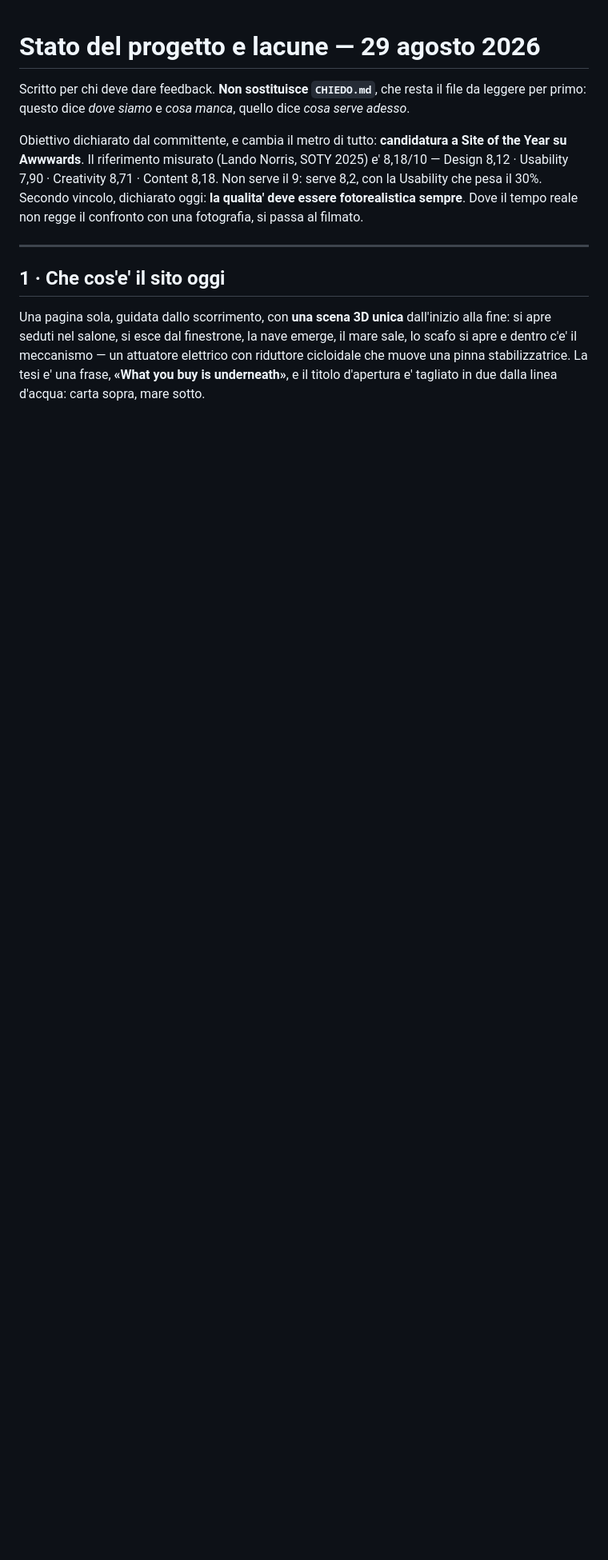
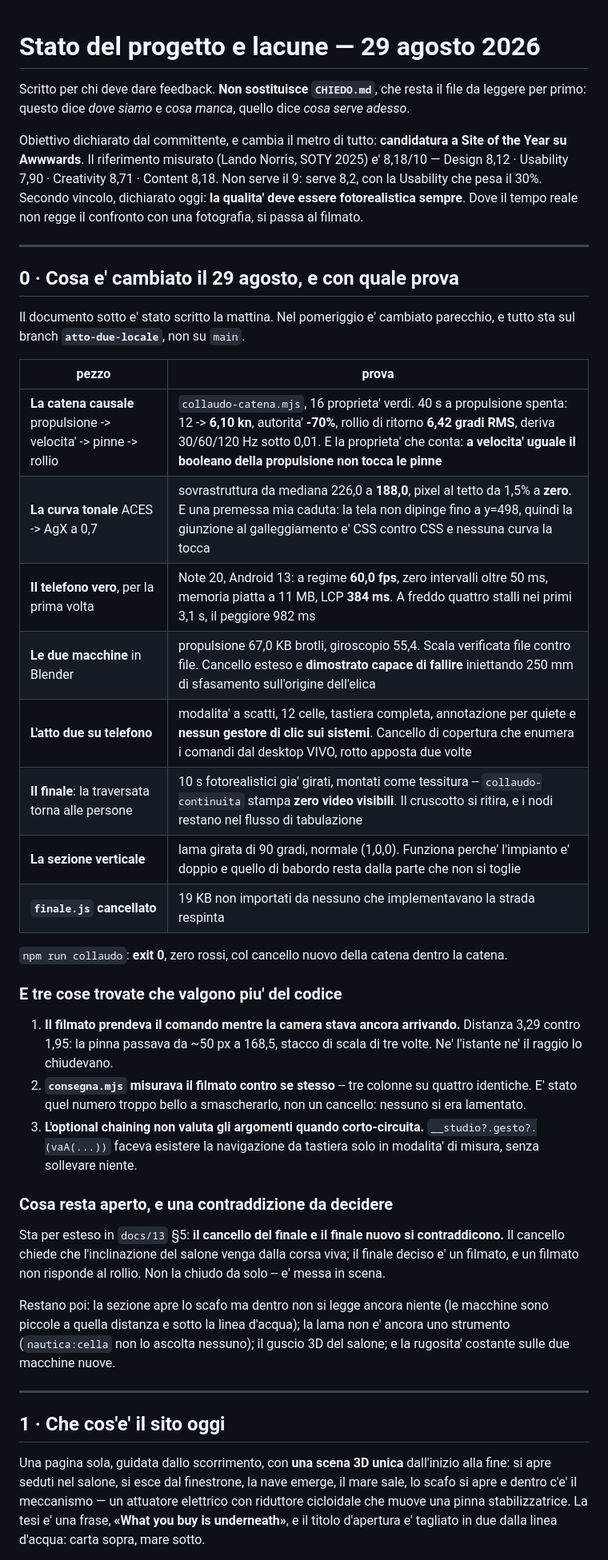
Before and after one commit to Villani85/nautica, a Markdown page: feedback/STATO-2026-08-29.md, the part around the change. Shown at 80% size. Rendered like a GitHub page; blank space fills up the shorter version.

```diff
--- a/feedback/STATO-2026-08-29.md
+++ b/feedback/STATO-2026-08-29.md
@@ -10,6 +10,51 @@ a Site of the Year su Awwwards**. Il riferimento misurato (Lando Norris, SOTY
 Non serve il 9: serve 8,2, con la Usability che pesa il 30%. Secondo vincolo,
 dichiarato oggi: **la qualita' deve essere fotorealistica sempre**. Dove il
 tempo reale non regge il confronto con una fotografia, si passa al filmato.
+
+---
+
+## 0 · Cosa e' cambiato il 29 agosto, e con quale prova
+
+Il documento sotto e' stato scritto la mattina. Nel pomeriggio e' cambiato
+parecchio, e tutto sta sul branch **`atto-due-locale`**, non su `main`.
+
+| pezzo | prova |
+|---|---|
+| **La catena causale** propulsione -> velocita' -> pinne -> rollio | `collaudo-catena.mjs`, 16 proprieta' verdi. 40 s a propulsione spenta: 12 -> **6,10 kn**, autorita' **-70%**, rollio di ritorno **6,42 gradi RMS**, deriva 30/60/120 Hz sotto 0,01. E la proprieta' che conta: **a velocita' uguale il booleano della propulsione non tocca le pinne** |
+| **La curva tonale** ACES -> AgX a 0,7 | sovrastruttura da mediana 226,0 a **188,0**, pixel al tetto da 1,5% a **zero**. E una premessa mia caduta: la tela non dipinge fino a y=498, quindi la giunzione al galleggiamento e' CSS contro CSS e nessuna curva la tocca |
+| **Il telefono vero**, per la prima volta | Note 20, Android 13: a regime **60,0 fps**, zero intervalli oltre 50 ms, memoria piatta a 11 MB, LCP **384 ms**. A freddo quattro stalli nei primi 3,1 s, il peggiore 982 ms |
+| **Le due macchine** in Blender | propulsione 67,0 KB brotli, giroscopio 55,4. Scala verificata file contro file. Cancello esteso e **dimostrato capace di fallire** iniettando 250 mm di sfasamento sull'origine dell'elica |
+| **L'atto due su telefono** | modalita' a scatti, 12 celle, tastiera completa, annotazione per quiete e **nessun gestore di clic sui sistemi**. Cancello di copertura che enumera i comandi dal desktop VIVO, rotto apposta due volte |
+| **Il finale**: la traversata torna alle persone | 10 s fotorealistici gia' girati, montati come tessitura -- `collaudo-continuita` stampa **zero video visibili**. Il cruscotto si ritira, e i nodi restano nel flusso di tabulazione |
+| **La sezione verticale** | lama girata di 90 gradi, normale (1,0,0). Funziona perche' l'impianto e' doppio e quello di babordo resta dalla parte che non si toglie |
+| **`finale.js` cancellato** | 19 KB non importati da nessuno che implementavano la strada respinta |
+
+`npm run collaudo`: **exit 0**, zero rossi, col cancello nuovo della catena
+dentro la catena.
+
+### E tre cose trovate che valgono piu' del codice
+
+1. **Il filmato prendeva il comando mentre la camera stava ancora arrivando.**
+   Distanza 3,29 contro 1,95: la pinna passava da ~50 px a 168,5, stacco di
+   scala di tre volte. Ne' l'istante ne' il raggio lo chiudevano.
+2. **`consegna.mjs` misurava il filmato contro se stesso** -- tre colonne su
+   quattro identiche. E' stato quel numero troppo bello a smascherarlo, non un
+   cancello: nessuno si era lamentato.
+3. **L'optional chaining non valuta gli argomenti quando corto-circuita.**
+   `__studio?.gesto?.(vaA(...))` faceva esistere la navigazione da tastiera solo
+   in modalita' di misura, senza sollevare niente.
+
+### Cosa resta aperto, e una contraddizione da decidere
+
+Sta per esteso in `docs/13` §5: **il cancello del finale e il finale nuovo si
+contraddicono.** Il cancello chiede che l'inclinazione del salone venga dalla
+corsa viva; il finale deciso e' un filmato, e un filmato non risponde al
+rollio. Non la chiudo da solo -- e' messa in scena.
+
+Restano poi: la sezione apre lo scafo ma dentro non si legge ancora niente (le
+macchine sono piccole a quella distanza e sotto la linea d'acqua); la lama non
+e' ancora uno strumento (`nautica:cella` non lo ascolta nessuno); il guscio 3D
+del salone; e la rugosita' costante sulle due macchine nuove.
 
 ---
 
```
Also changed, not shown: docs/13-ATTO-DUE.md (+40 -0 lines).
